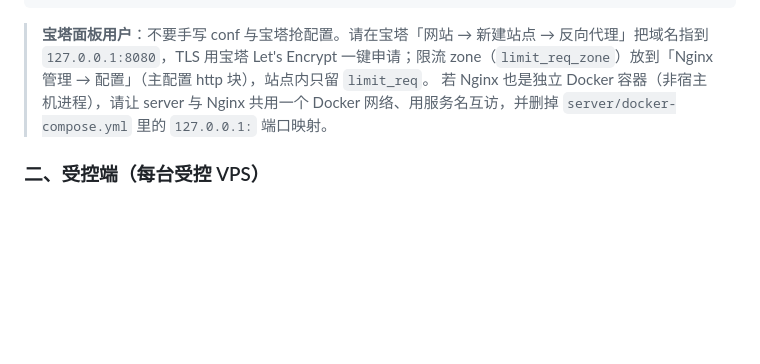
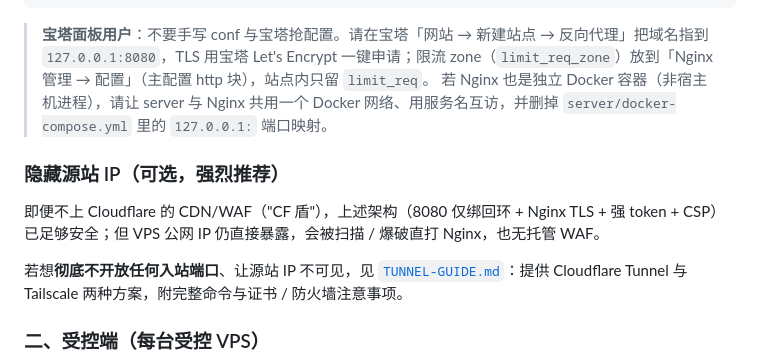
Before and after one commit to fengzone85/simple-probe, a Markdown page: README.md, the part around the change. Rendered like a GitHub page; blank space fills up the shorter version.

```diff
--- a/README.md
+++ b/README.md
@@ -82,6 +82,12 @@ certbot --nginx -d monitor.yourdomain.com
 > **宝塔面板用户**：不要手写 conf 与宝塔抢配置。请在宝塔「网站 → 新建站点 → 反向代理」把域名指到 `127.0.0.1:8080`，TLS 用宝塔 Let's Encrypt 一键申请；限流 zone（`limit_req_zone`）放到「Nginx 管理 → 配置」（主配置 http 块），站点内只留 `limit_req`。
 > 若 Nginx 也是独立 Docker 容器（非宿主机进程），请让 server 与 Nginx 共用一个 Docker 网络、用服务名互访，并删掉 `server/docker-compose.yml` 里的 `127.0.0.1:` 端口映射。
 
+### 隐藏源站 IP（可选，强烈推荐）
+
+即便不上 Cloudflare 的 CDN/WAF（"CF 盾"），上述架构（8080 仅绑回环 + Nginx TLS + 强 token + CSP）已足够安全；但 VPS 公网 IP 仍直接暴露，会被扫描 / 爆破直打 Nginx，也无托管 WAF。
+
+若想**彻底不开放任何入站端口**、让源站 IP 不可见，见 [`TUNNEL-GUIDE.md`](TUNNEL-GUIDE.md)：提供 Cloudflare Tunnel 与 Tailscale 两种方案，附完整命令与证书 / 防火墙注意事项。
+
 ### 二、受控端（每台受控 VPS）
 
 1. 打开仪表盘 → 右上角填管理员 Token → 「+ 新建客户端」→ 得到 `AGENT_ID` 和 `AGENT_TOKEN`。
```
Also changed, not shown: README_EN.md (+6 -0 lines).
